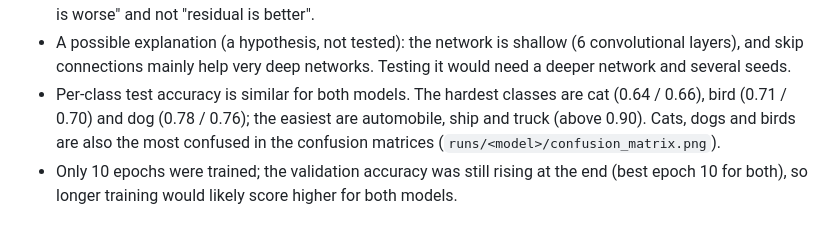
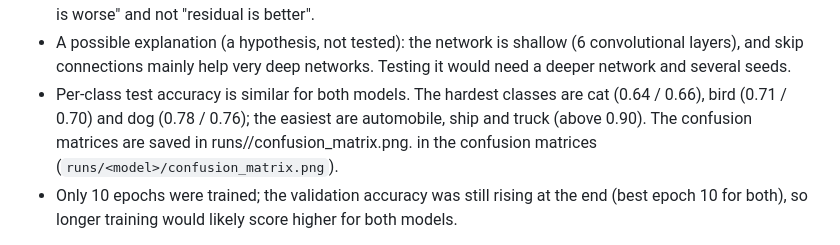
Before and after one commit to Gomathi-65/Everquint, a Markdown page: cifar10/README.md, the part around the change. GitHub-like rendering.

Commit message:
Fix README claim

```diff
--- a/cifar10/README.md
+++ b/cifar10/README.md
@@ -101,7 +101,7 @@ Test accuracy difference (residual - baseline): **-0.30 points**.
 - In this setup the residual blocks did **not** improve the model: the residual network is 0.30 points lower on test accuracy and 0.66 points lower on validation accuracy, with slightly higher test loss.
 - This is one run per model with one seed. On a 10,000-image test set, a 0.3 point gap is 30 images, which is within what different seeds could change. The honest conclusion is "no clear difference here", not "residual is worse" and not "residual is better".
 - A possible explanation (a hypothesis, not tested): the network is shallow (6 convolutional layers), and skip connections mainly help very deep networks. Testing it would need a deeper network and several seeds.
-- Per-class test accuracy is similar for both models. The hardest classes are cat (0.64 / 0.66), bird (0.71 / 0.70) and dog (0.78 / 0.76); the easiest are automobile, ship and truck (above 0.90). Cats, dogs and birds are also the most confused in the confusion matrices (`runs/<model>/confusion_matrix.png`).
+- Per-class test accuracy is similar for both models. The hardest classes are cat (0.64 / 0.66), bird (0.71 / 0.70) and dog (0.78 / 0.76); the easiest are automobile, ship and truck (above 0.90). The confusion matrices are saved in runs/<model>/confusion_matrix.png. in the confusion matrices (`runs/<model>/confusion_matrix.png`).
 - Only 10 epochs were trained; the validation accuracy was still rising at the end (best epoch 10 for both), so longer training would likely score higher for both models.
 
 Plots: `results/baseline_curves.png`, `results/residual_curves.png`, `results/comparison_curves.png`, and the misclassified images in `results/*_misclassified.png`.
```
